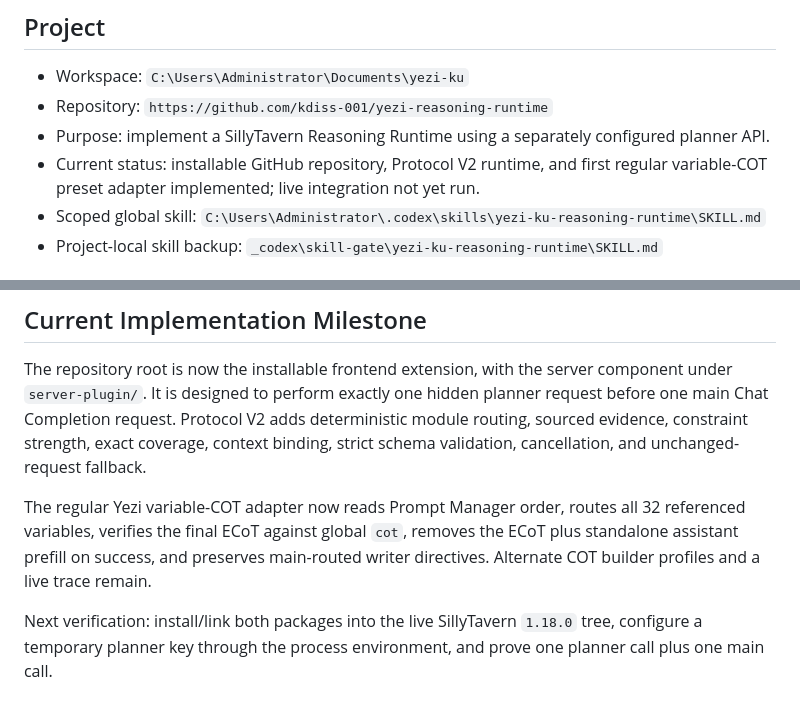
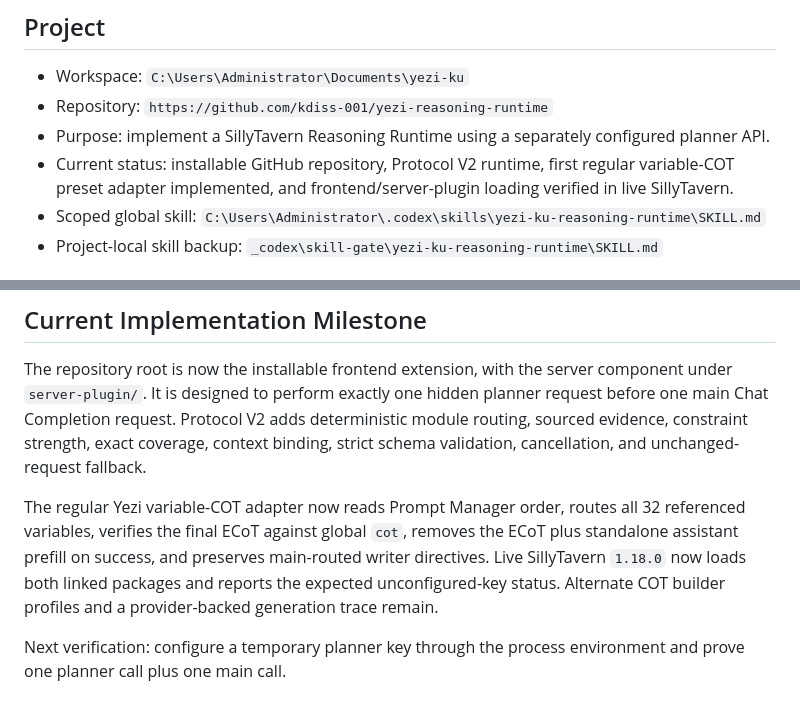
Before and after one commit to kdiss-001/yezi-reasoning-runtime, a Markdown page: _codex/SESSION_INDEX.md, 2 parts joined by grey strips. Drawn GitHub-style.

```diff
--- a/_codex/SESSION_INDEX.md
+++ b/_codex/SESSION_INDEX.md
@@ -5,8 +5,8 @@
 - Workspace: `C:\Users\Administrator\Documents\yezi-ku`
 - Repository: `https://github.com/kdiss-001/yezi-reasoning-runtime`
 - Purpose: implement a SillyTavern Reasoning Runtime using a separately configured planner API.
-- Current status: installable GitHub repository, Protocol V2 runtime, and first regular variable-COT
-  preset adapter implemented; live integration not yet run.
+- Current status: installable GitHub repository, Protocol V2 runtime, first regular variable-COT
+  preset adapter implemented, and frontend/server-plugin loading verified in live SillyTavern.
 - Scoped global skill: `C:\Users\Administrator\.codex\skills\yezi-ku-reasoning-runtime\SKILL.md`
 - Project-local skill backup: `_codex\skill-gate\yezi-ku-reasoning-runtime\SKILL.md`
 
@@ -59,8 +59,9 @@ validation, cancellation, and unchanged-request fallback.
 
 The regular Yezi variable-COT adapter now reads Prompt Manager order, routes all 32 referenced
 variables, verifies the final ECoT against global `cot`, removes the ECoT plus standalone assistant
-prefill on success, and preserves main-routed writer directives. Alternate COT builder profiles and a
-live trace remain.
+prefill on success, and preserves main-routed writer directives. Live SillyTavern `1.18.0` now loads
+both linked packages and reports the expected unconfigured-key status. Alternate COT builder profiles
+and a provider-backed generation trace remain.
 
-Next verification: install/link both packages into the live SillyTavern `1.18.0` tree, configure a
-temporary planner key through the process environment, and prove one planner call plus one main call.
+Next verification: configure a temporary planner key through the process environment and prove one
+planner call plus one main call.
```
Also changed, not shown: _codex/HANDOFF.md (+15 -9 lines), docs/VERIFIED_EVIDENCE.md (+19 -0 lines).
